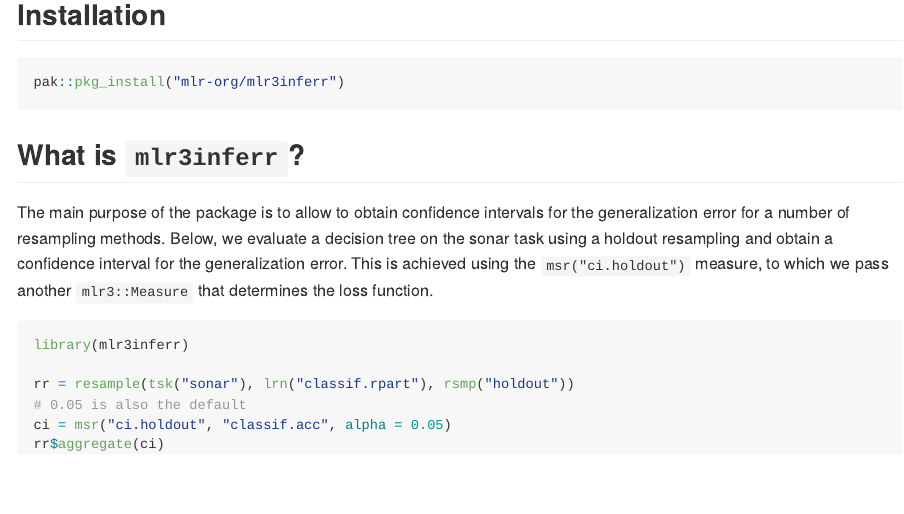
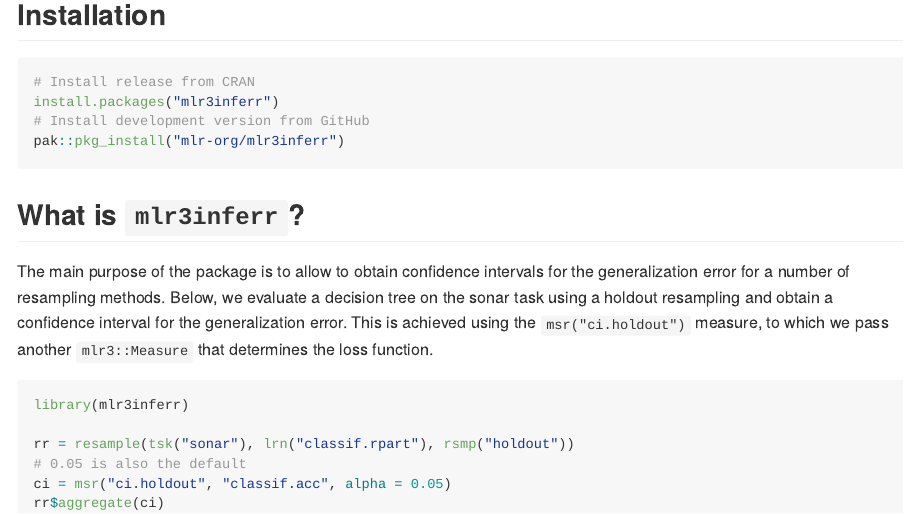
Before and after one commit to mlr-org/mlr3inferr, an R Markdown document (README.Rmd): the page in a window 1100 px wide, from 200 px down. The pictures show the output file README.md that the author committed with the source, drawn offline in the style of GitHub; badge pictures from the web are left out.

Commit message:
update readme

````diff
--- a/README.Rmd
+++ b/README.Rmd
@@ -36,6 +36,9 @@ Package website: [release](https://mlr3inferr.mlr-org.com/) | [dev](https://mlr3
 ## Installation
 
 ```{r, eval = FALSE}
+# Install release from CRAN
+install.packages("mlr3inferr")
+# Install development version from GitHub
 pak::pkg_install("mlr-org/mlr3inferr")
 ```
 
````
Also changed, not shown: README.md, README.Rmd (2 more changed lines).
